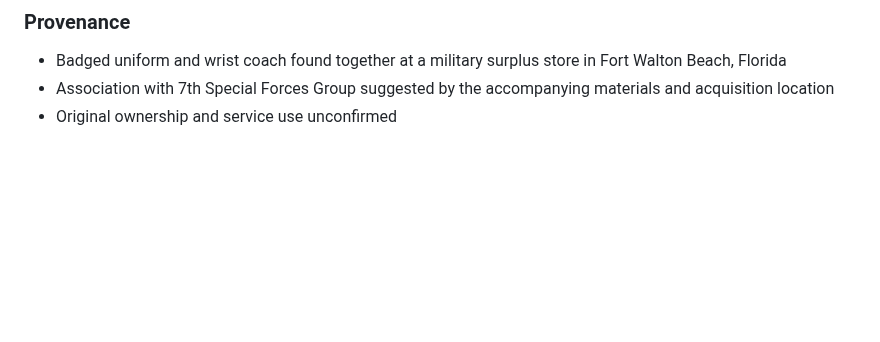
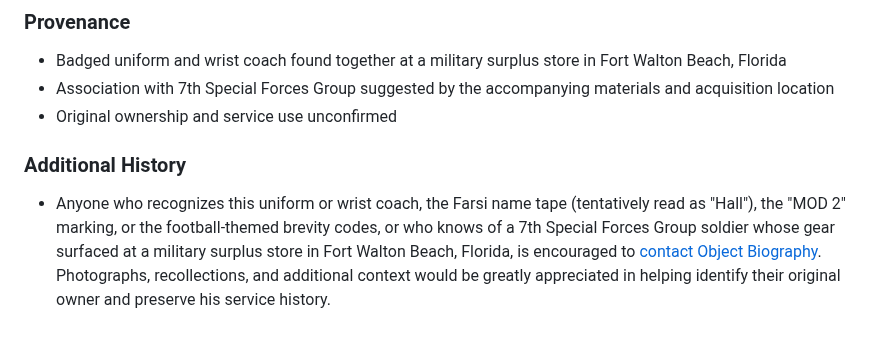
Before and after one commit to ObjectBiography/object-biography, a Markdown page: objects/special-forces-modified-dcu-wrist-coach-group.md, the part around the change. Rendered like a GitHub page; blank space fills up the shorter version.

Commit message:
Add contact requests to NSW boonie hats and 7th SFG wrist coach pages; link CIB awards book

```diff
--- a/objects/special-forces-modified-dcu-wrist-coach-group.md
+++ b/objects/special-forces-modified-dcu-wrist-coach-group.md
@@ -58,3 +58,6 @@ description: A modified three-color DCU top with a Farsi name tape, grouped with
 * Badged uniform and wrist coach found together at a military surplus store in Fort Walton Beach, Florida
 * Association with 7th Special Forces Group suggested by the accompanying materials and acquisition location
 * Original ownership and service use unconfirmed
+
+### Additional History
+* Anyone who recognizes this uniform or wrist coach, the Farsi name tape (tentatively read as "Hall"), the "MOD 2" marking, or the football-themed brevity codes, or who knows of a 7th Special Forces Group soldier whose gear surfaced at a military surplus store in Fort Walton Beach, Florida, is encouraged to [contact Object Biography](/contact/). Photographs, recollections, and additional context would be greatly appreciated in helping identify their original owner and preserve his service history.
```
